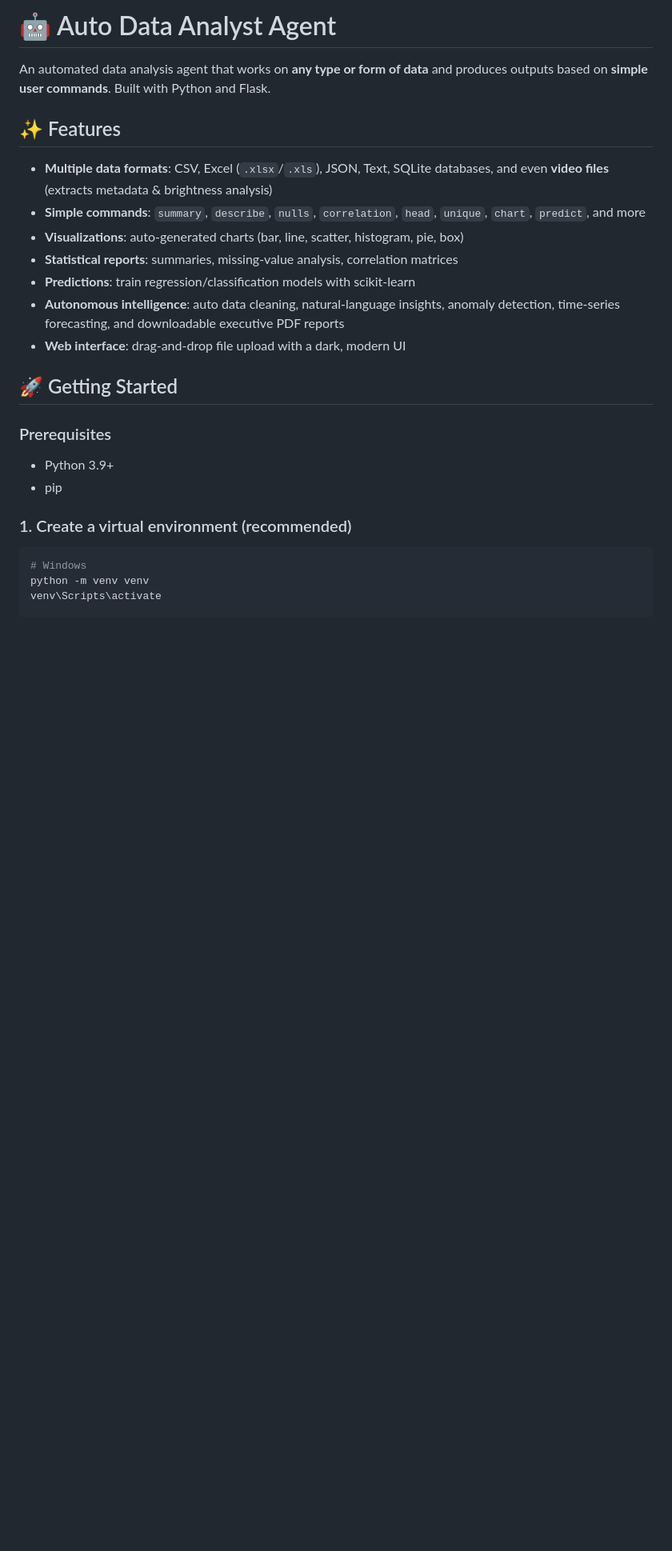
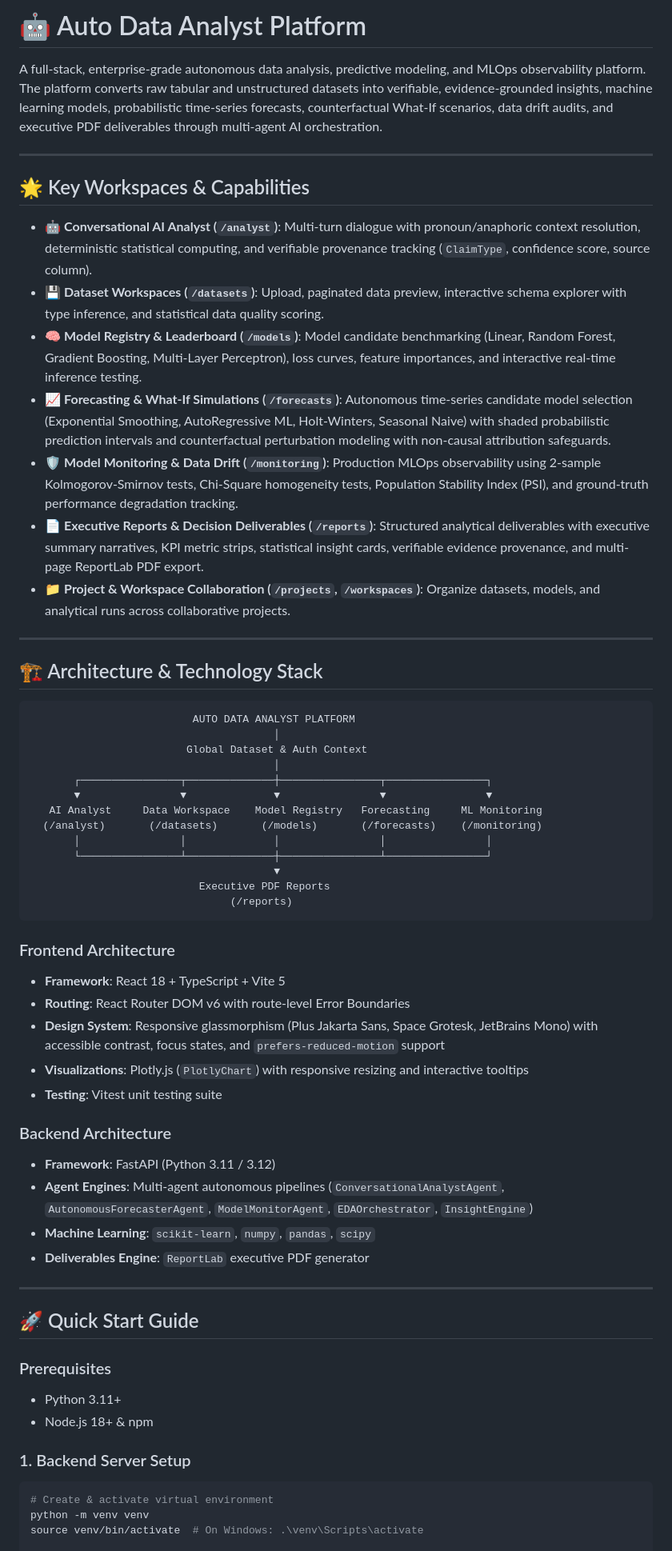
Before and after one commit to Ayushkumar620/auto-data-analyst-, a Markdown page: README.md, the part around one of its changes. Shown at 80% size. GitHub-like rendering; blank space fills up the shorter version.

````diff
--- a/README.md
+++ b/README.md
@@ -1,26 +1,63 @@
-# 🤖 Auto Data Analyst Agent
+# 🤖 Auto Data Analyst Platform
 
-An automated data analysis agent that works on **any type or form of data** and produces outputs based on **simple user commands**. Built with Python and Flask.
+A full-stack, enterprise-grade autonomous data analysis, predictive modeling, and MLOps observability platform. The platform converts raw tabular and unstructured datasets into verifiable, evidence-grounded insights, machine learning models, probabilistic time-series forecasts, counterfactual What-If scenarios, data drift audits, and executive PDF deliverables through multi-agent AI orchestration.
 
-## ✨ Features
+---
 
-- **Multiple data formats**: CSV, Excel (`.xlsx`/`.xls`), JSON, Text, SQLite databases, and even **video files** (extracts metadata & brightness analysis)
-- **Simple commands**: `summary`, `describe`, `nulls`, `correlation`, `head`, `unique`, `chart`, `predict`, and more
-- **Visualizations**: auto-generated charts (bar, line, scatter, histogram, pie, box)
-- **Statistical reports**: summaries, missing-value analysis, correlation matrices
-- **Predictions**: train regression/classification models with scikit-learn
-- **Autonomous intelligence**: auto data cleaning, natural-language insights, anomaly detection, time-series forecasting, and downloadable executive PDF reports
-- **Web interface**: drag-and-drop file upload with a dark, modern UI
+## 🌟 Key Workspaces & Capabilities
 
-## 🚀 Getting Started
+- 🤖 **Conversational AI Analyst (`/analyst`)**: Multi-turn dialogue with pronoun/anaphoric context resolution, deterministic statistical computing, and verifiable provenance tracking (`ClaimType`, confidence score, source column).
+- 💾 **Dataset Workspaces (`/datasets`)**: Upload, paginated data preview, interactive schema explorer with type inference, and statistical data quality scoring.
+- 🧠 **Model Registry & Leaderboard (`/models`)**: Model candidate benchmarking (Linear, Random Forest, Gradient Boosting, Multi-Layer Perceptron), loss curves, feature importances, and interactive real-time inference testing.
+- 📈 **Forecasting & What-If Simulations (`/forecasts`)**: Autonomous time-series candidate model selection (Exponential Smoothing, AutoRegressive ML, Holt-Winters, Seasonal Naive) with shaded probabilistic prediction intervals and counterfactual perturbation modeling with non-causal attribution safeguards.
+- 🛡️ **Model Monitoring & Data Drift (`/monitoring`)**: Production MLOps observability using 2-sample Kolmogorov-Smirnov tests, Chi-Square homogeneity tests, Population Stability Index (PSI), and ground-truth performance degradation tracking.
+- 📄 **Executive Reports & Decision Deliverables (`/reports`)**: Structured analytical deliverables with executive summary narratives, KPI metric strips, statistical insight cards, verifiable evidence provenance, and multi-page ReportLab PDF export.
+- 📁 **Project & Workspace Collaboration (`/projects`, `/workspaces`)**: Organize datasets, models, and analytical runs across collaborative projects.
+
+---
+
+## 🏗️ Architecture & Technology Stack
+
+```
+                          AUTO DATA ANALYST PLATFORM
+                                       │
+                         Global Dataset & Auth Context
+                                       │
+       ┌────────────────┬──────────────┼────────────────┬────────────────┐
+       ▼                ▼              ▼                ▼                ▼
+   AI Analyst     Data Workspace    Model Registry   Forecasting     ML Monitoring
+  (/analyst)       (/datasets)       (/models)       (/forecasts)    (/monitoring)
+       │                │              │                │                │
+       └────────────────┴──────────────┼────────────────┴────────────────┘
+                                       ▼
+                           Executive PDF Reports
+                                (/reports)
+```
+
+### Frontend Architecture
+- **Framework**: React 18 + TypeScript + Vite 5
+- **Routing**: React Router DOM v6 with route-level Error Boundaries
+- **Design System**: Responsive glassmorphism (Plus Jakarta Sans, Space Grotesk, JetBrains Mono) with accessible contrast, focus states, and `prefers-reduced-motion` support
+- **Visualizations**: Plotly.js (`PlotlyChart`) with responsive resizing and interactive tooltips
+- **Testing**: Vitest unit testing suite
+
+### Backend Architecture
+- **Framework**: FastAPI (Python 3.11 / 3.12)
+- **Agent Engines**: Multi-agent autonomous pipelines (`ConversationalAnalystAgent`, `AutonomousForecasterAgent`, `ModelMonitorAgent`, `EDAOrchestrator`, `InsightEngine`)
+- **Machine Learning**: `scikit-learn`, `numpy`, `pandas`, `scipy`
+- **Deliverables Engine**: `ReportLab` executive PDF generator
+
+---
+
+## 🚀 Quick Start Guide
 
 ### Prerequisites
-- Python 3.9+
-- pip
+- Python 3.11+
+- Node.js 18+ & npm
 
-### 1. Create a virtual environment (recommended)
+### 1. Backend Server Setup
 ```bash
-# Windows
+# Create & activate virtual environment
 python -m venv venv
-venv\Scripts\activate
+source venv/bin/activate  # On Windows: .\venv\Scripts\activate
 
````
Also changed, not shown: other parts of README.md (+33 -103 lines), docs/DEPLOYMENT.md (added, +143 -0 lines), docs/FRONTEND_STATUS.md (+53 -42 lines).
